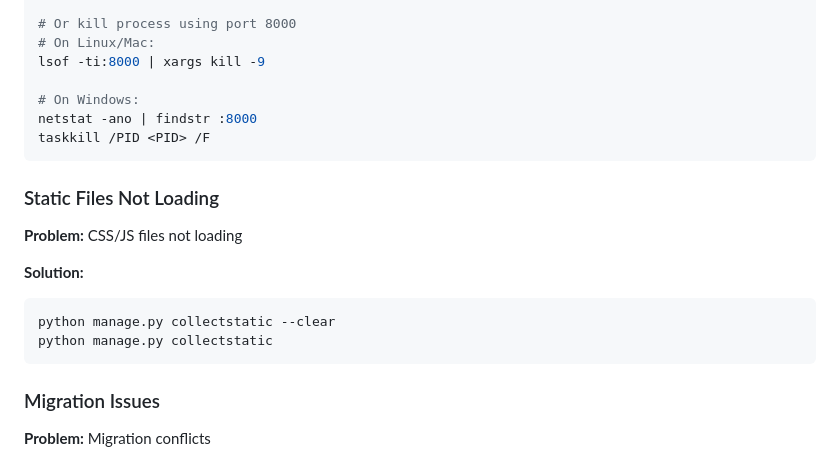
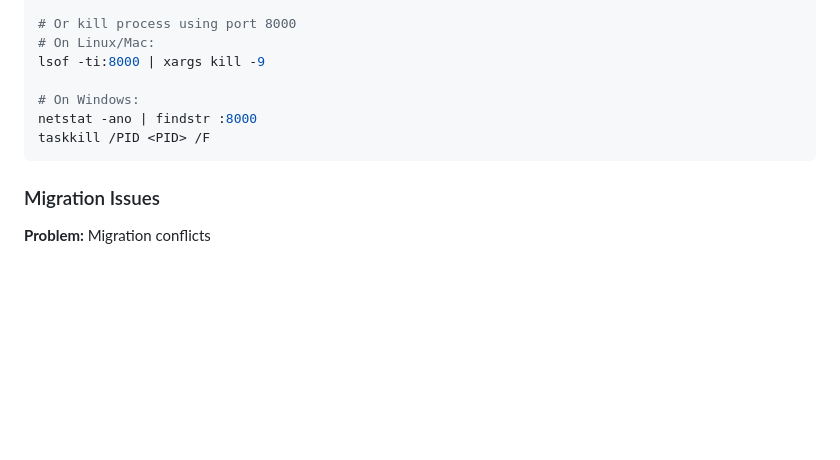
Before and after one commit to MohamedElsawsany/ip_management_django_ver, a Markdown page: readme.md, the part around the change. Drawn GitHub-style; blank space fills up the shorter version.

````diff
--- a/readme.md
+++ b/readme.md
@@ -337,16 +337,6 @@ netstat -ano | findstr :8000
 taskkill /PID <PID> /F
 ```
 
-### Static Files Not Loading
-
-**Problem:** CSS/JS files not loading
-
-**Solution:**
-```bash
-python manage.py collectstatic --clear
-python manage.py collectstatic
-```
-
 ### Migration Issues
 
 **Problem:** Migration conflicts
````
